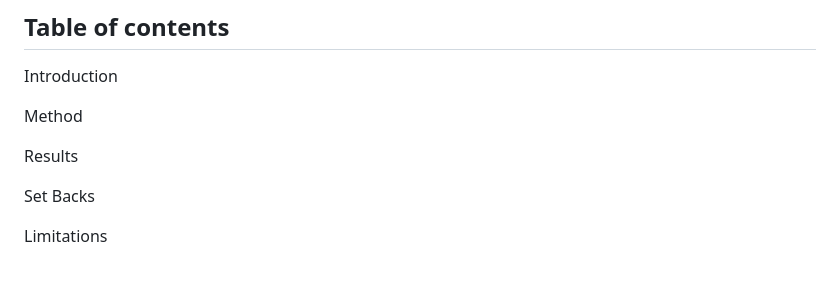
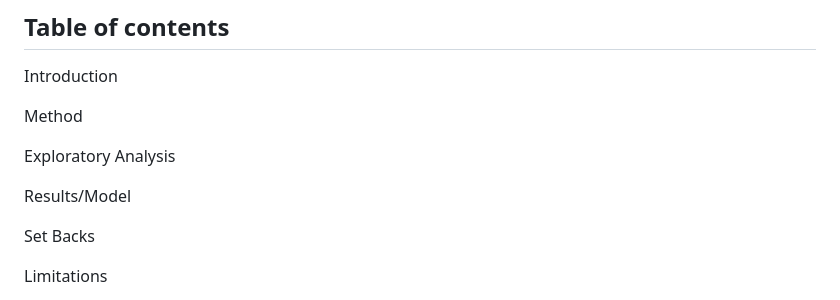
Before and after one commit to Isabel-gt/Final_Project, a Markdown page: README.md, the part around the change. Drawn GitHub-style; blank space fills up the shorter version.

```diff
--- a/README.md
+++ b/README.md
@@ -18,7 +18,9 @@ Introduction
 
 Method
 
-Results
+Exploratory Analysis
+
+Results/Model
 
 Set Backs
 
```
